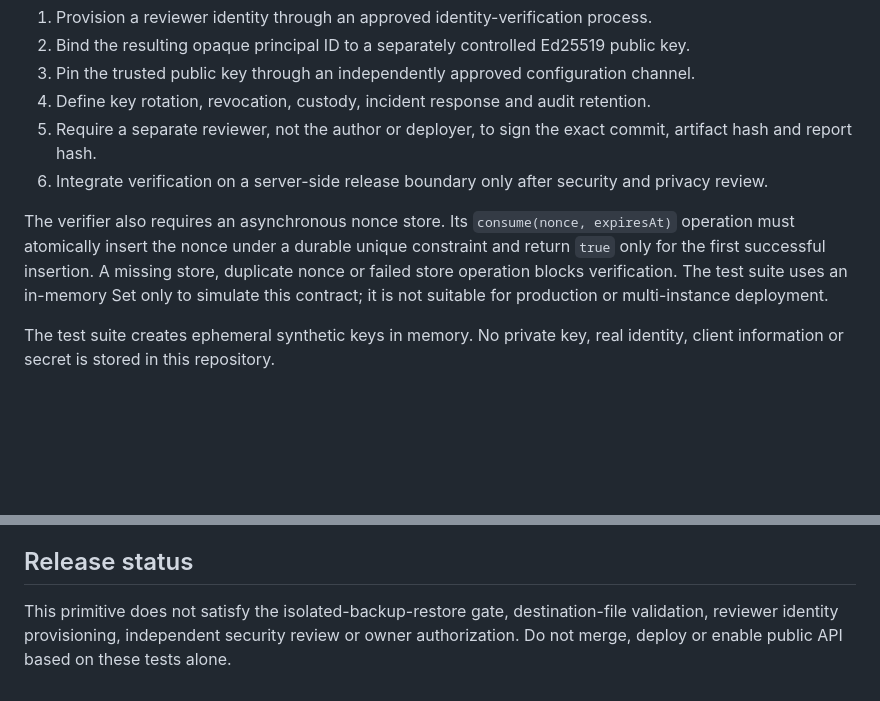
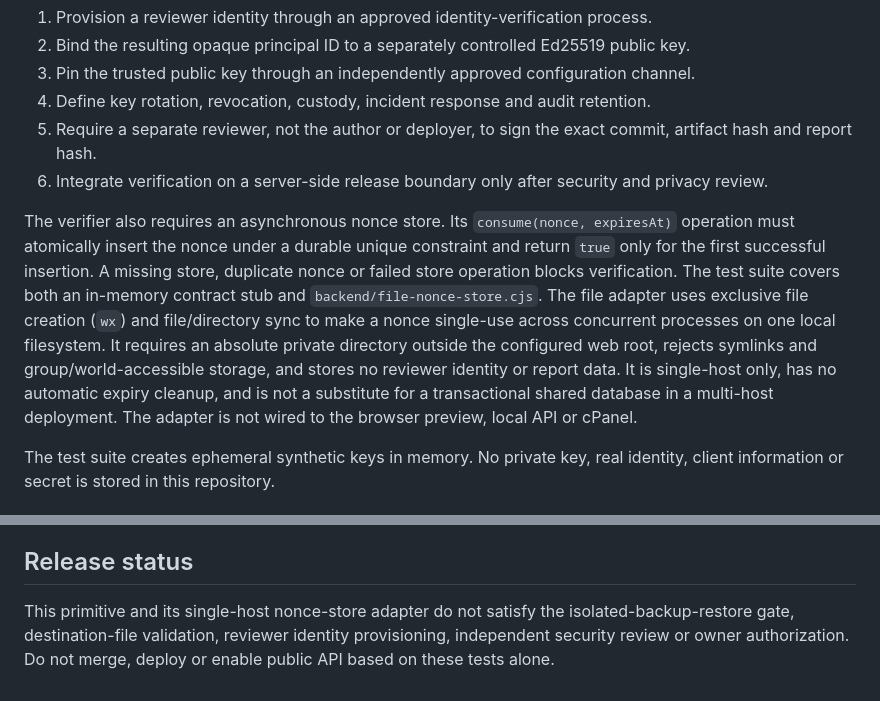
Before and after one commit to drmehdisehat-cloud/radyar-mvp, a Markdown page: docs/reviewer-attestation-v1.md, 2 parts joined by grey strips. Drawn GitHub-style; blank space fills up the shorter version.

Commit message:
Document single-host durable nonce store limits

```diff
--- a/docs/reviewer-attestation-v1.md
+++ b/docs/reviewer-attestation-v1.md
@@ -25,7 +25,7 @@ A valid signature proves possession of the private key corresponding to a truste
 5. Require a separate reviewer, not the author or deployer, to sign the exact commit, artifact hash and report hash.
 6. Integrate verification on a server-side release boundary only after security and privacy review.
 
-The verifier also requires an asynchronous nonce store. Its `consume(nonce, expiresAt)` operation must atomically insert the nonce under a durable unique constraint and return `true` only for the first successful insertion. A missing store, duplicate nonce or failed store operation blocks verification. The test suite uses an in-memory Set only to simulate this contract; it is not suitable for production or multi-instance deployment.
+The verifier also requires an asynchronous nonce store. Its `consume(nonce, expiresAt)` operation must atomically insert the nonce under a durable unique constraint and return `true` only for the first successful insertion. A missing store, duplicate nonce or failed store operation blocks verification. The test suite covers both an in-memory contract stub and `backend/file-nonce-store.cjs`. The file adapter uses exclusive file creation (`wx`) and file/directory sync to make a nonce single-use across concurrent processes on one local filesystem. It requires an absolute private directory outside the configured web root, rejects symlinks and group/world-accessible storage, and stores no reviewer identity or report data. It is single-host only, has no automatic expiry cleanup, and is not a substitute for a transactional shared database in a multi-host deployment. The adapter is not wired to the browser preview, local API or cPanel.
 
 The test suite creates ephemeral synthetic keys in memory. No private key, real identity, client information or secret is stored in this repository.
 
@@ -41,4 +41,4 @@ The verifier requires the caller to provide the expected commit, artifact hash,
 
 ## Release status
 
-This primitive does not satisfy the isolated-backup-restore gate, destination-file validation, reviewer identity provisioning, independent security review or owner authorization. Do not merge, deploy or enable public API based on these tests alone.
+This primitive and its single-host nonce-store adapter do not satisfy the isolated-backup-restore gate, destination-file validation, reviewer identity provisioning, independent security review or owner authorization. Do not merge, deploy or enable public API based on these tests alone.
```
